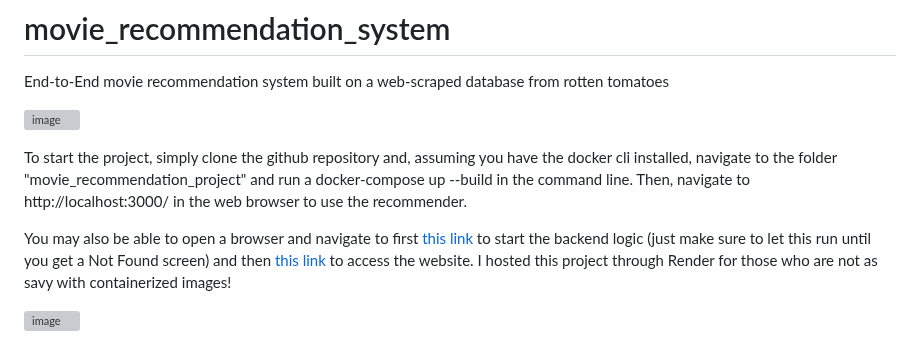
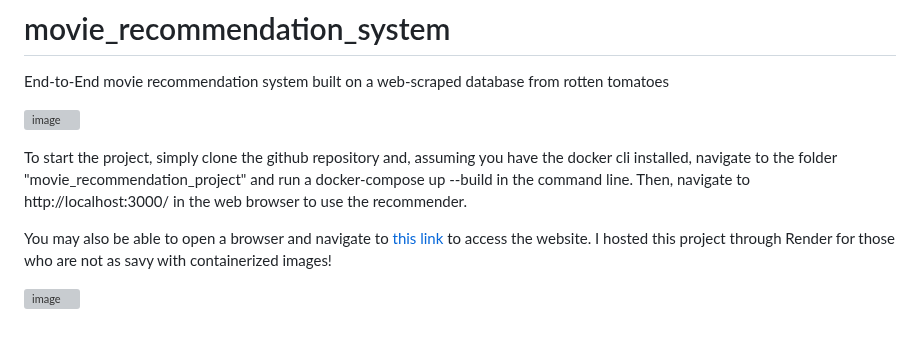
Before and after one commit to Melling444/movie_recommendation_system, a Markdown page: README.md, the part around the change. Drawn GitHub-style; grey boxes are pictures that could not be loaded.

```diff
--- a/README.md
+++ b/README.md
@@ -5,7 +5,7 @@ End-to-End movie recommendation system built on a web-scraped database from rott
 
 To start the project, simply clone the github repository and, assuming you have the docker cli installed, navigate to the folder "movie_recommendation_project" and run a docker-compose up --build in the command line. Then, navigate to http://localhost:3000/ in the web browser to use the recommender.
 
-You may also be able to open a browser and navigate to first [this link](https://movie-backend-e23u.onrender.com) to start the backend logic (just make sure to let this run until you get a Not Found screen) and then [this link](https://movie-recommendation-project-hprp.onrender.com/) to access the website. I hosted this project through Render for those who are not as savy with containerized images!
+You may also be able to open a browser and navigate to [this link]([https://movie-recommendation-project-hprp.onrender.com/](https://recommendation-frontend-gv06.onrender.com)) to access the website. I hosted this project through Render for those who are not as savy with containerized images!
 
 ![image](https://github.com/user-attachments/assets/03c09d85-07c0-4720-a9ff-56d0ebc4b174)
 
```
